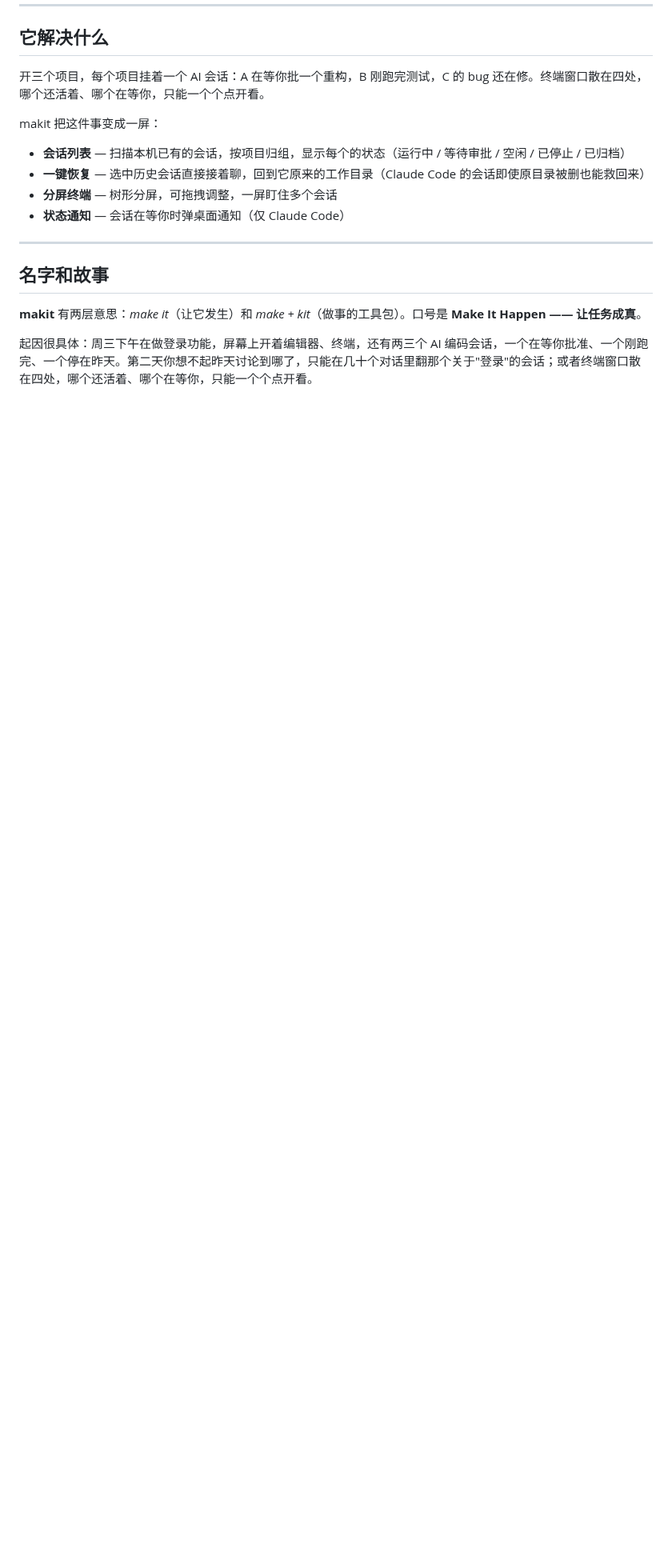
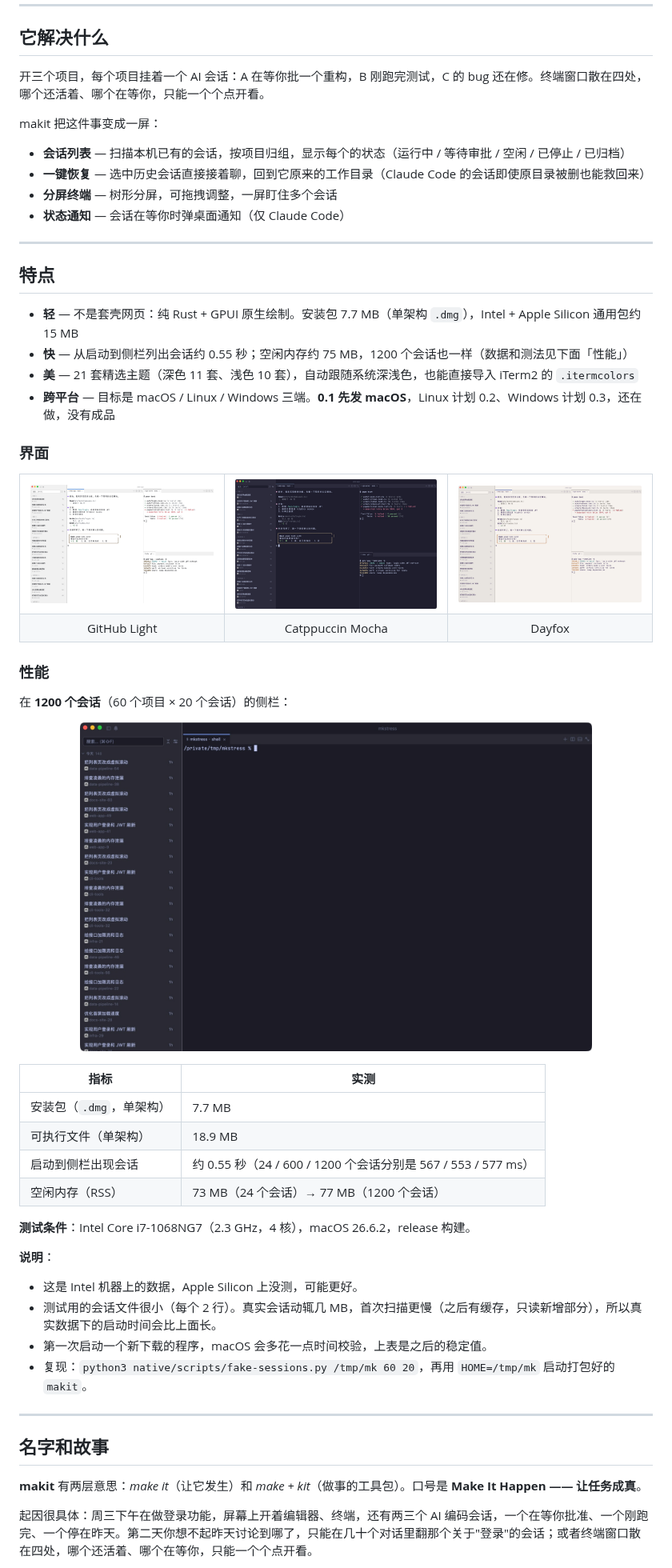
Before and after one commit to nicholas-hoult/makit, a Markdown page: README.md, the part around one of its changes. Shown at 80% size. GitHub-like rendering; pictures changed too: screenshots/catppuccin.jpg (added), screenshots/dayfox.jpg (added), screenshots/light.jpg (added); blank space fills up the shorter version.

Commit message:
docs: README 加首屏截图、特点（轻 / 快 / 美 / 跨平台规划）、主题截图和性能实测表（含测试条件和保留说明）(#263, #264)
Co-Authored-By: Claude Sonnet 5.5 <noreply@anthropic.com>

```diff
--- a/README.md
+++ b/README.md
@@ -43,6 +47,53 @@ makit 把这件事变成一屏：
 - **一键恢复** — 选中历史会话直接接着聊，回到它原来的工作目录（Claude Code 的会话即使原目录被删也能救回来）
 - **分屏终端** — 树形分屏，可拖拽调整，一屏盯住多个会话
 - **状态通知** — 会话在等你时弹桌面通知（仅 Claude Code）
+
+---
+
+## 特点
+
+- **轻** — 不是套壳网页：纯 Rust + GPUI 原生绘制。安装包 7.7 MB（单架构 `.dmg`），Intel + Apple Silicon 通用包约 15 MB
+- **快** — 从启动到侧栏列出会话约 0.55 秒；空闲内存约 75 MB，1200 个会话也一样（数据和测法见下面「性能」）
+- **美** — 21 套精选主题（深色 11 套、浅色 10 套），自动跟随系统深浅色，也能直接导入 iTerm2 的 `.itermcolors`
+- **跨平台** — 目标是 macOS / Linux / Windows 三端。**0.1 先发 macOS**，Linux 计划 0.2、Windows 计划 0.3，还在做，没有成品
+
+### 界面
+
+<table>
+  <tr>
+    <td><img src="screenshots/light.jpg" alt="浅色主题 GitHub Light"></td>
+    <td><img src="screenshots/catppuccin.jpg" alt="深色主题 Catppuccin Mocha"></td>
+    <td><img src="screenshots/dayfox.jpg" alt="浅色主题 Dayfox"></td>
+  </tr>
+  <tr>
+    <td align="center">GitHub Light</td>
+    <td align="center">Catppuccin Mocha</td>
+    <td align="center">Dayfox</td>
+  </tr>
+</table>
+
+### 性能
+
+在 **1200 个会话**（60 个项目 × 20 个会话）的侧栏：
+
+<p align="center">
+  <img src="screenshots/stress-1200-sessions.jpg" alt="1200 个会话的侧栏" width="640">
+</p>
+
+| 指标 | 实测 |
+|---|---|
+| 安装包（`.dmg`，单架构） | 7.7 MB |
+| 可执行文件（单架构） | 18.9 MB |
+| 启动到侧栏出现会话 | 约 0.55 秒（24 / 600 / 1200 个会话分别是 567 / 553 / 577 ms） |
+| 空闲内存（RSS） | 73 MB（24 个会话）→ 77 MB（1200 个会话） |
+
+**测试条件**：Intel Core i7-1068NG7（2.3 GHz，4 核），macOS 26.6.2，release 构建。
+
+**说明**：
+- 这是 Intel 机器上的数据，Apple Silicon 上没测，可能更好。
+- 测试用的会话文件很小（每个 2 行）。真实会话动辄几 MB，首次扫描更慢（之后有缓存，只读新增部分），所以真实数据下的启动时间会比上面长。
+- 第一次启动一个新下载的程序，macOS 会多花一点时间校验，上表是之后的稳定值。
+- 复现：`python3 native/scripts/fake-sessions.py /tmp/mk 60 20`，再用 `HOME=/tmp/mk` 启动打包好的 `makit`。
 
 ---
 
```
Also changed, not shown: other parts of README.md (+4 -0 lines), screenshots/dark.jpg (added).
